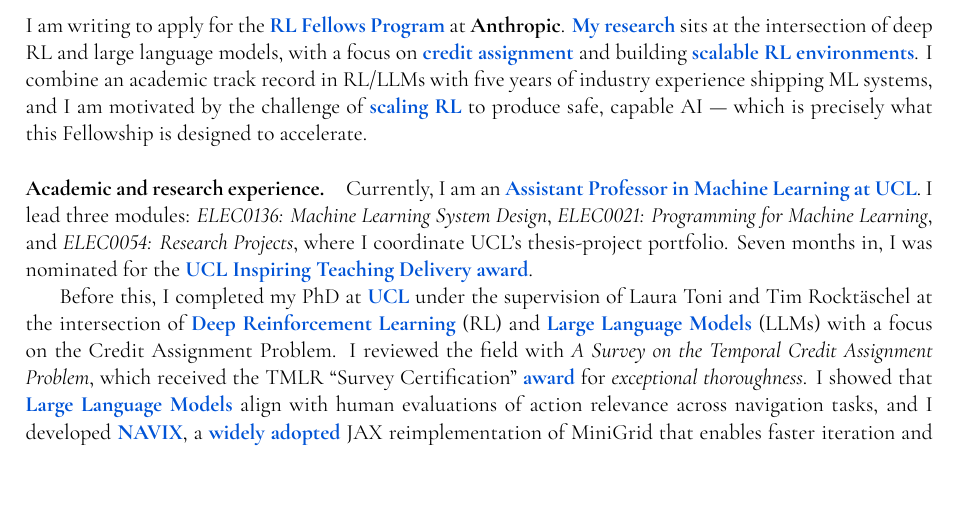
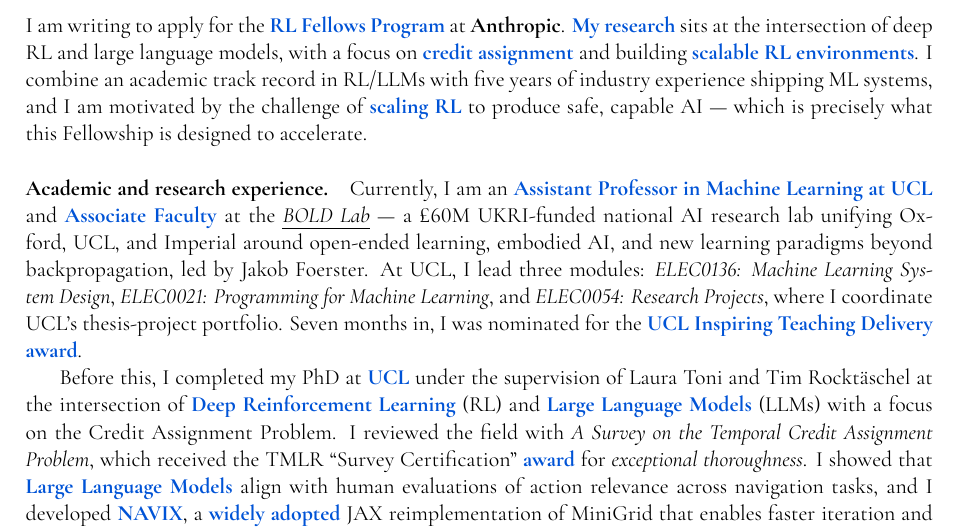
Before and after one commit to epignatelli/cv, a LaTeX document (cover_letter.tex): part of page 1 of 2, cut so that both start at the same text, the shorter picture padded with empty space. The pictures show the PDF file compiled/cover_letter.pdf that the author committed with the source.

Commit message:
Add BOLD Lab affiliation to cover letter
Co-Authored-By: Claude Sonnet 4.6 <noreply@anthropic.com>

```diff
--- a/cover_letter.tex
+++ b/cover_letter.tex
@@ -44,8 +44,8 @@
 I combine an academic track record in RL/LLMs with five years of industry experience shipping ML systems, and I am motivated by the challenge of \emph{scaling RL} to produce safe, capable AI — which is precisely what this Fellowship is designed to accelerate.
 
 \paragraph{Academic and research experience.}
-Currently, I am an \emph{Assistant Professor in Machine Learning at UCL}.
-I lead three modules: \textit{ELEC0136: Machine Learning System Design}, \textit{ELEC0021: Programming for Machine Learning}, and \textit{ELEC0054: Research Projects}, where I coordinate UCL's thesis-project portfolio.
+Currently, I am an \emph{Assistant Professor in Machine Learning at UCL} and \emph{Associate Faculty} at the \link{https://bold-lab.ai/}{BOLD Lab} — a £60M UKRI-funded national AI research lab unifying Oxford, UCL, and Imperial around open-ended learning, embodied AI, and new learning paradigms beyond backpropagation, led by Jakob Foerster.
+At UCL, I lead three modules: \textit{ELEC0136: Machine Learning System Design}, \textit{ELEC0021: Programming for Machine Learning}, and \textit{ELEC0054: Research Projects}, where I coordinate UCL's thesis-project portfolio.
 Seven months in, I was nominated for the \emph{UCL Inspiring Teaching Delivery award}.
 
 Before this, I completed my PhD at \emph{UCL} under the supervision of Laura Toni and Tim Rocktäschel at the intersection of \emph{Deep Reinforcement Learning} (RL) and \emph{Large Language Models} (LLMs) with a focus on the Credit Assignment Problem.
```
Also changed, not shown: compiled/cover_letter.pdf.
